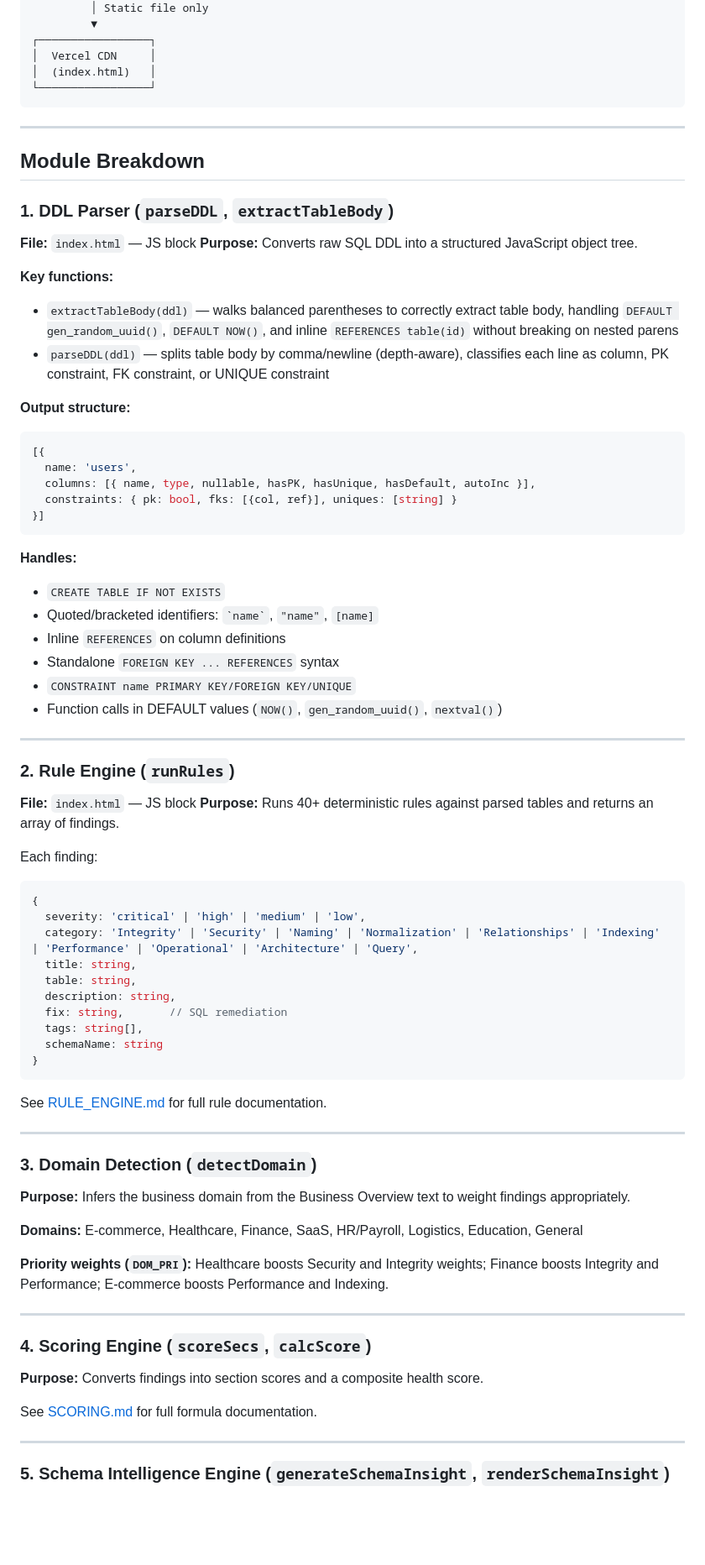
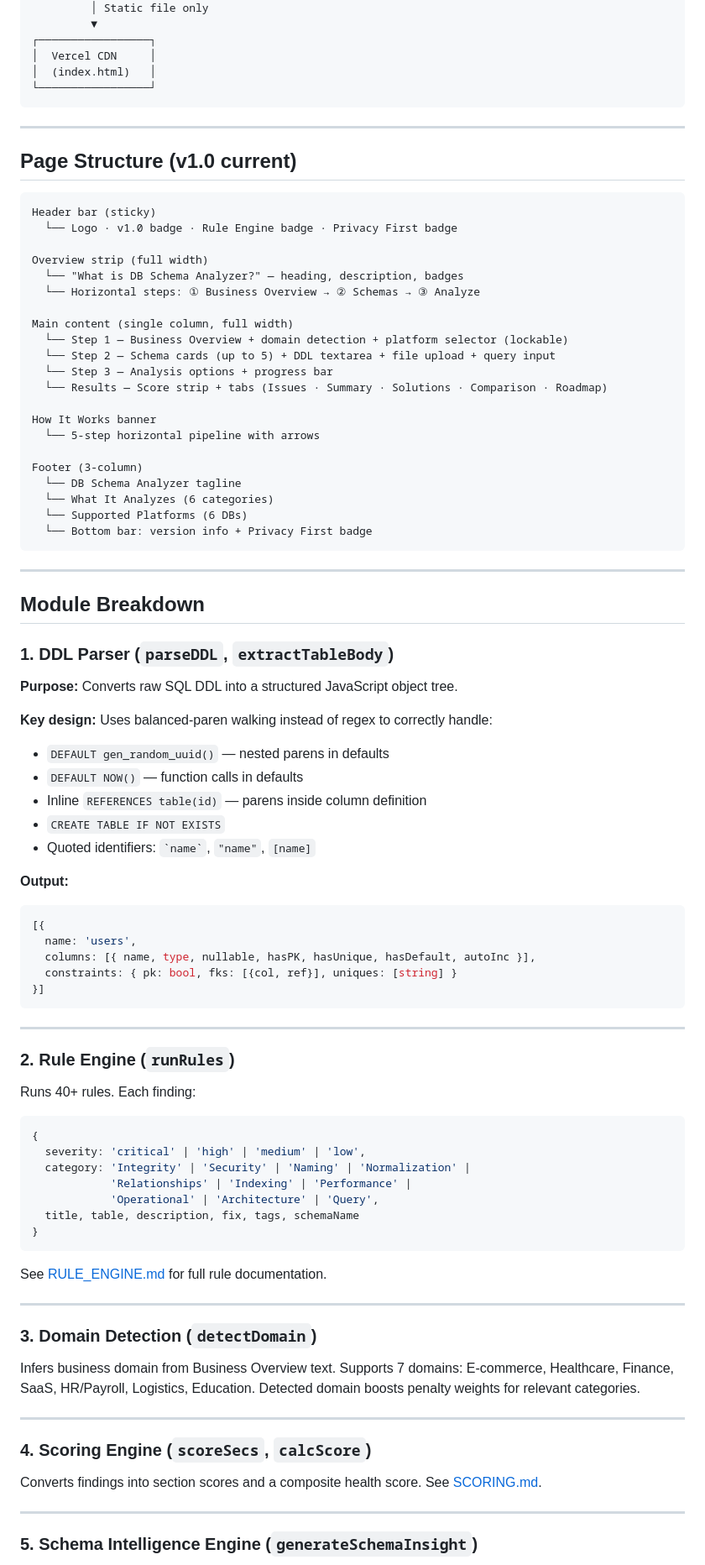
Before and after one commit to np04799/db-analyzer, a Markdown page: docs/ARCHITECTURE.md, the part around one of its changes. Shown at 84% size. GitHub-like rendering; blank space fills up the shorter version.

````diff
--- a/docs/ARCHITECTURE.md
+++ b/docs/ARCHITECTURE.md
@@ -29,18 +29,48 @@ DB Schema Analyzer is a **single-file, client-side web application**. All analys
 
 ---
 
+## Page Structure (v1.0 current)
+
+```
+Header bar (sticky)
+  └── Logo · v1.0 badge · Rule Engine badge · Privacy First badge
+
+Overview strip (full width)
+  └── "What is DB Schema Analyzer?" — heading, description, badges
+  └── Horizontal steps: ① Business Overview → ② Schemas → ③ Analyze
+
+Main content (single column, full width)
+  └── Step 1 — Business Overview + domain detection + platform selector (lockable)
+  └── Step 2 — Schema cards (up to 5) + DDL textarea + file upload + query input
+  └── Step 3 — Analysis options + progress bar
+  └── Results — Score strip + tabs (Issues · Summary · Solutions · Comparison · Roadmap)
+
+How It Works banner
+  └── 5-step horizontal pipeline with arrows
+
+Footer (3-column)
+  └── DB Schema Analyzer tagline
+  └── What It Analyzes (6 categories)
+  └── Supported Platforms (6 DBs)
+  └── Bottom bar: version info + Privacy First badge
+```
+
+---
+
 ## Module Breakdown
 
 ### 1. DDL Parser (`parseDDL`, `extractTableBody`)
 
-**File:** `index.html` — JS block
 **Purpose:** Converts raw SQL DDL into a structured JavaScript object tree.
 
-**Key functions:**
-- `extractTableBody(ddl)` — walks balanced parentheses to correctly extract table body, handling `DEFAULT gen_random_uuid()`, `DEFAULT NOW()`, and inline `REFERENCES table(id)` without breaking on nested parens
-- `parseDDL(ddl)` — splits table body by comma/newline (depth-aware), classifies each line as column, PK constraint, FK constraint, or UNIQUE constraint
+**Key design:** Uses balanced-paren walking instead of regex to correctly handle:
+- `DEFAULT gen_random_uuid()` — nested parens in defaults
+- `DEFAULT NOW()` — function calls in defaults
+- Inline `REFERENCES table(id)` — parens inside column definition
+- `CREATE TABLE IF NOT EXISTS`
+- Quoted identifiers: `` `name` ``, `"name"`, `[name]`
 
-**Output structure:**
+**Output:**
 ```js
 [{
   name: 'users',
@@ -49,32 +79,18 @@ DB Schema Analyzer is a **single-file, client-side web application**. All analys
 }]
 ```
 
-**Handles:**
-- `CREATE TABLE IF NOT EXISTS`
-- Quoted/bracketed identifiers: `` `name` ``, `"name"`, `[name]`
-- Inline `REFERENCES` on column definitions
-- Standalone `FOREIGN KEY ... REFERENCES` syntax
-- `CONSTRAINT name PRIMARY KEY/FOREIGN KEY/UNIQUE`
-- Function calls in DEFAULT values (`NOW()`, `gen_random_uuid()`, `nextval()`)
-
 ---
 
 ### 2. Rule Engine (`runRules`)
 
-**File:** `index.html` — JS block
-**Purpose:** Runs 40+ deterministic rules against parsed tables and returns an array of findings.
-
-Each finding:
+Runs 40+ rules. Each finding:
 ```js
 {
   severity: 'critical' | 'high' | 'medium' | 'low',
-  category: 'Integrity' | 'Security' | 'Naming' | 'Normalization' | 'Relationships' | 'Indexing' | 'Performance' | 'Operational' | 'Architecture' | 'Query',
-  title: string,
-  table: string,
-  description: string,
-  fix: string,       // SQL remediation
-  tags: string[],
-  schemaName: string
+  category: 'Integrity' | 'Security' | 'Naming' | 'Normalization' |
+            'Relationships' | 'Indexing' | 'Performance' |
+            'Operational' | 'Architecture' | 'Query',
+  title, table, description, fix, tags, schemaName
 }
 ```
 
@@ -84,21 +100,15 @@ See [RULE_ENGINE.md](RULE_ENGINE.md) for full rule documentation.
 
 ### 3. Domain Detection (`detectDomain`)
 
-**Purpose:** Infers the business domain from the Business Overview text to weight findings appropriately.
-
-**Domains:** E-commerce, Healthcare, Finance, SaaS, HR/Payroll, Logistics, Education, General
-
-**Priority weights (`DOM_PRI`):** Healthcare boosts Security and Integrity weights; Finance boosts Integrity and Performance; E-commerce boosts Performance and Indexing.
+Infers business domain from Business Overview text. Supports 7 domains: E-commerce, Healthcare, Finance, SaaS, HR/Payroll, Logistics, Education. Detected domain boosts penalty weights for relevant categories.
 
 ---
 
 ### 4. Scoring Engine (`scoreSecs`, `calcScore`)
 
-**Purpose:** Converts findings into section scores and a composite health score.
-
-See [SCORING.md](SCORING.md) for full formula documentation.
+Converts findings into section scores and a composite health score. See [SCORING.md](SCORING.md).
 
 ---
 
-### 5. Schema Intelligence Engine (`generateSchemaInsight`, `renderSchemaInsight`)
+### 5. Schema Intelligence Engine (`generateSchemaInsight`)
 
````
Also changed, not shown: other parts of docs/ARCHITECTURE.md (+31 -62 lines).
